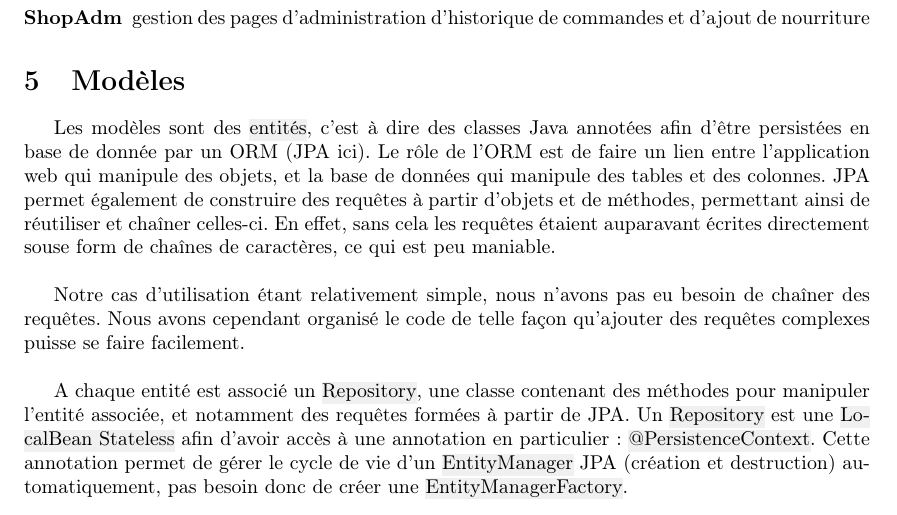
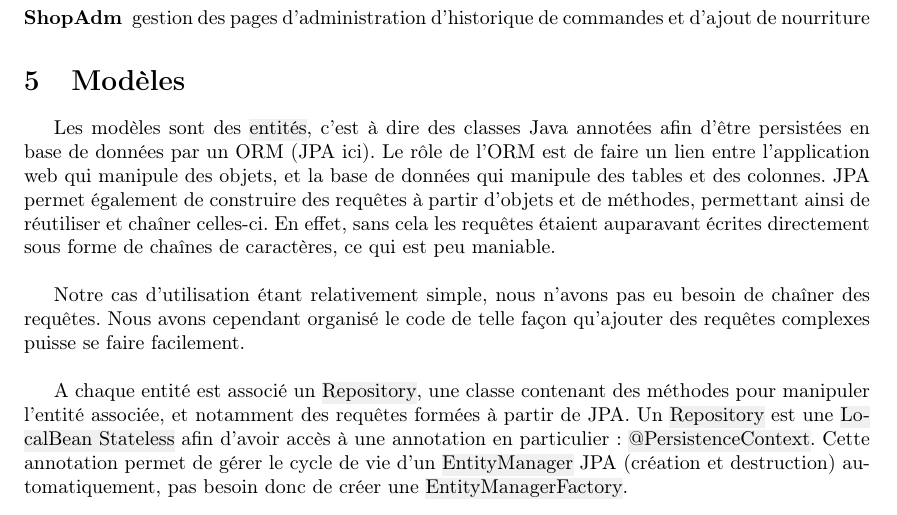
Before and after one commit to fmutix/INF5101B, a LaTeX document (report/main.tex, which reads report/archi.tex): part of page 3 of 4, cut so that both start at the same text. Compiled offline with pdfLaTeX.

Commit message:
report archi - spell check

```diff
--- a/report/archi.tex
+++ b/report/archi.tex
@@ -33,12 +33,12 @@ personnalisé).\\
 \section{Modèles}
 
 Les modèles sont des \hl{entités}, c'est à dire des classes Java annotées afin
-d'être persistées en base de donnée par un ORM (JPA ici). Le rôle de l'ORM est
+d'être persistées en base de données par un ORM (JPA ici). Le rôle de l'ORM est
 de faire un lien entre l'application web qui manipule des objets, et la base de
 données qui manipule des tables et des colonnes. JPA permet également de
 construire des requêtes à partir d'objets et de méthodes, permettant ainsi de
 réutiliser et chaîner celles-ci. En effet, sans cela les requêtes étaient
-auparavant écrites directement souse form de chaînes de caractères, ce qui est
+auparavant écrites directement sous forme de chaînes de caractères, ce qui est
 peu maniable.\\
 
 Notre cas d'utilisation étant relativement simple, nous n'avons pas eu besoin
```
